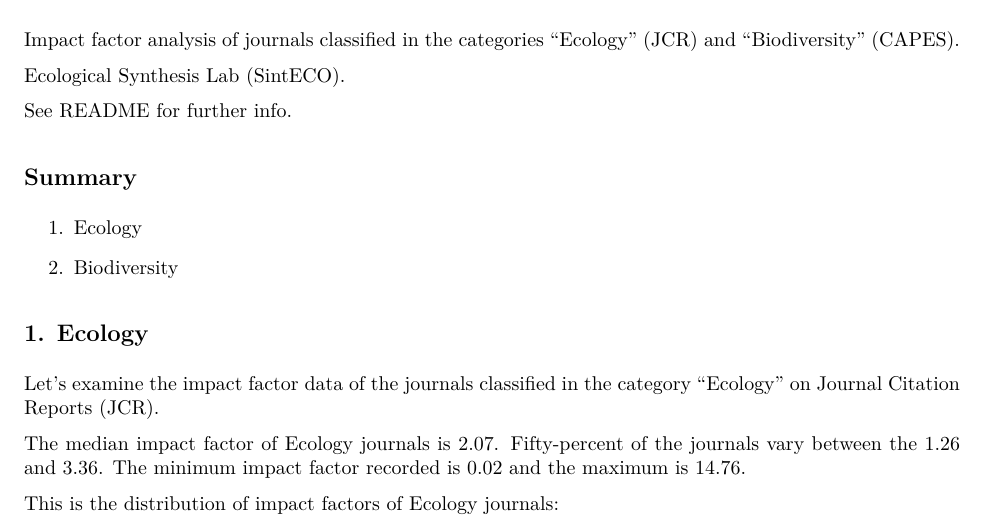
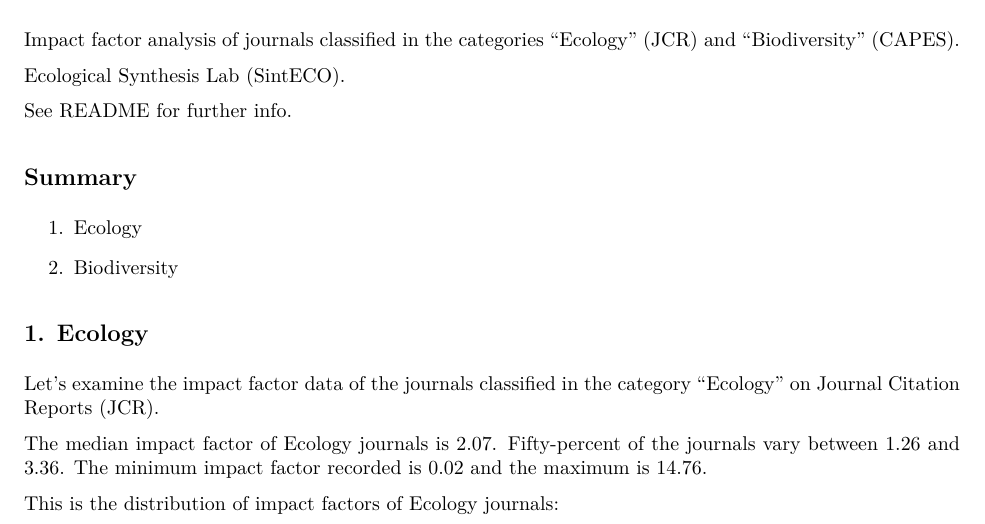
Before and after one commit to marmello77/ImpactFactor, an R Markdown document (ImpactFactor.Rmd): part of page 1 of 3, cut so that both start at the same text. The pictures show the output file ImpactFactor.pdf that the author committed with the source.

Commit message:
Minor correction

````diff
--- a/ImpactFactor.Rmd
+++ b/ImpactFactor.Rmd
@@ -91,7 +91,7 @@ eco.max = round(jcreco.max[1,1], digits = 2)
 
 ```
 
-The median impact factor of Ecology journals is `r format(eco.med, scientific=FALSE)`. Fifty-percent of the journals vary between the `r format(eco.qua1, scientific=FALSE)` and `r format(eco.qua2, scientific=FALSE)`. The minimum impact factor recorded is `r format(eco.min, scientific=FALSE)` and the maximum is `r format(eco.max, scientific=FALSE)`.
+The median impact factor of Ecology journals is `r format(eco.med, scientific=FALSE)`. Fifty-percent of the journals vary between `r format(eco.qua1, scientific=FALSE)` and `r format(eco.qua2, scientific=FALSE)`. The minimum impact factor recorded is `r format(eco.min, scientific=FALSE)` and the maximum is `r format(eco.max, scientific=FALSE)`.
 
 
 This is the distribution of impact factors of Ecology journals:
````
Also changed, not shown: ImpactFactor.pdf, 1 other file.
